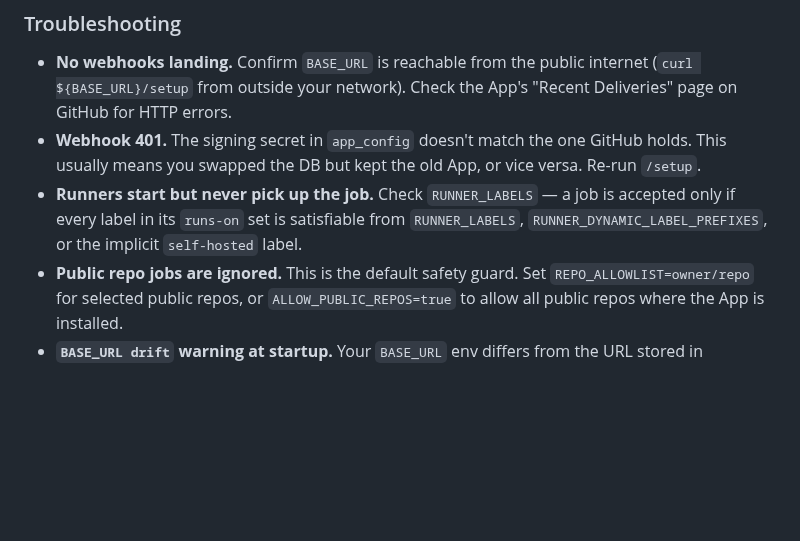
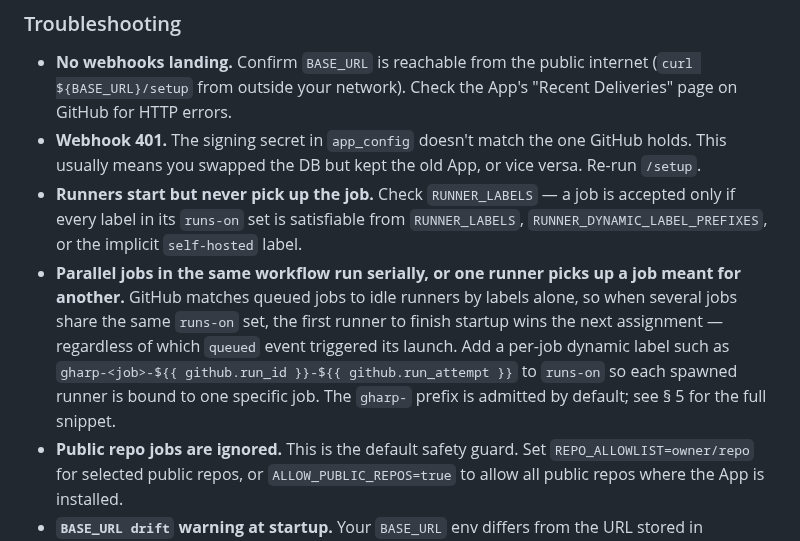
Before and after one commit to muhac/actions-runner-pool, a Markdown page: docs/deploy.md, the part around the change. Rendered like a GitHub page; blank space fills up the shorter version.

```diff
--- a/docs/deploy.md
+++ b/docs/deploy.md
@@ -224,6 +224,14 @@ change any of them, delete the App on GitHub, wipe the gharp volume
   a job is accepted only if every label in its `runs-on` set is
   satisfiable from `RUNNER_LABELS`, `RUNNER_DYNAMIC_LABEL_PREFIXES`, or
   the implicit `self-hosted` label.
+- **Parallel jobs in the same workflow run serially, or one runner picks
+  up a job meant for another.** GitHub matches queued jobs to idle
+  runners by labels alone, so when several jobs share the same `runs-on`
+  set, the first runner to finish startup wins the next assignment —
+  regardless of which `queued` event triggered its launch. Add a per-job
+  dynamic label such as `gharp-<job>-${{ github.run_id }}-${{ github.run_attempt }}`
+  to `runs-on` so each spawned runner is bound to one specific job. The
+  `gharp-` prefix is admitted by default; see § 5 for the full snippet.
 - **Public repo jobs are ignored.** This is the default safety guard.
   Set `REPO_ALLOWLIST=owner/repo` for selected public repos, or
   `ALLOW_PUBLIC_REPOS=true` to allow all public repos where the App is
```
Also changed, not shown: docs/architecture.md (+2 -2 lines), docs/configuration.md (+20 -0 lines).
